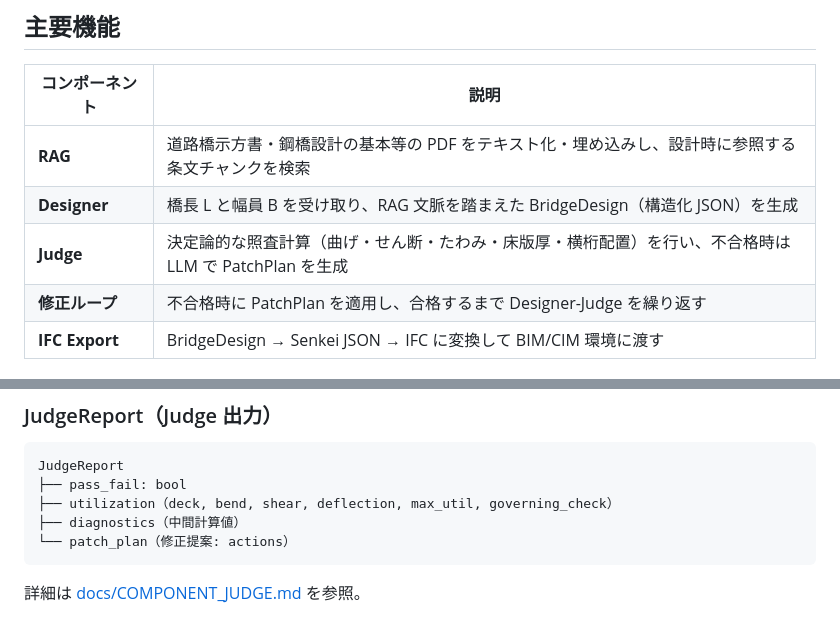
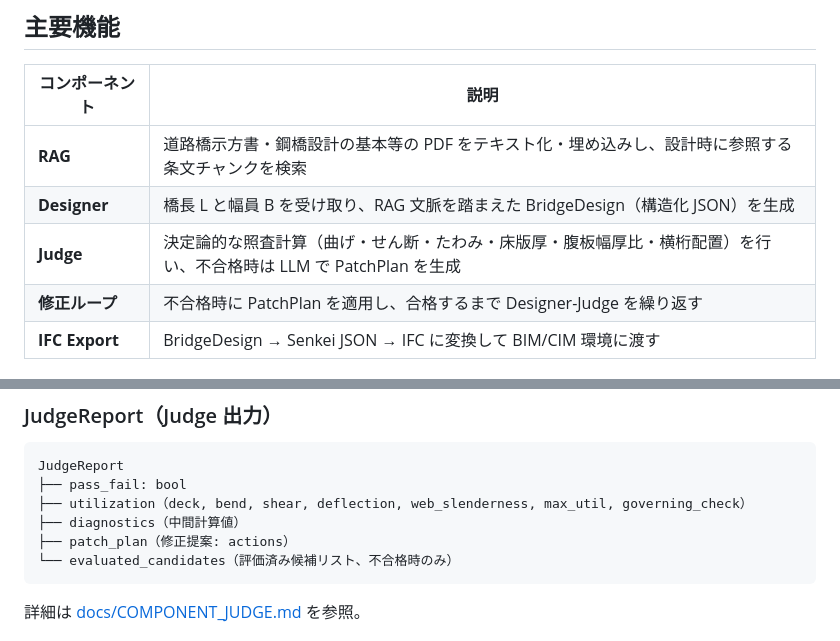
Before and after one commit to UT-Team-Chun/AgenticGenBrim, a Markdown page: README.md, 2 parts joined by grey strips. GitHub-like rendering.

````diff
--- a/README.md
+++ b/README.md
@@ -26,7 +26,7 @@ IFC 出力（BIM/CIM 連携）
 |----------------|------|
 | **RAG** | 道路橋示方書・鋼橋設計の基本等の PDF をテキスト化・埋め込みし、設計時に参照する条文チャンクを検索 |
 | **Designer** | 橋長 L と幅員 B を受け取り、RAG 文脈を踏まえた BridgeDesign（構造化 JSON）を生成 |
-| **Judge** | 決定論的な照査計算（曲げ・せん断・たわみ・床版厚・横桁配置）を行い、不合格時は LLM で PatchPlan を生成 |
+| **Judge** | 決定論的な照査計算（曲げ・せん断・たわみ・床版厚・腹板幅厚比・横桁配置）を行い、不合格時は LLM で PatchPlan を生成 |
 | **修正ループ** | 不合格時に PatchPlan を適用し、合格するまで Designer-Judge を繰り返す |
 | **IFC Export** | BridgeDesign → Senkei JSON → IFC に変換して BIM/CIM 環境に渡す |
 
@@ -159,9 +159,10 @@ BridgeDesign
 ```
 JudgeReport
 ├── pass_fail: bool
-├── utilization（deck, bend, shear, deflection, max_util, governing_check）
+├── utilization（deck, bend, shear, deflection, web_slenderness, max_util, governing_check）
 ├── diagnostics（中間計算値）
-└── patch_plan（修正提案: actions）
+├── patch_plan（修正提案: actions）
+└── evaluated_candidates（評価済み候補リスト、不合格時のみ）
 ```
 
 詳細は [docs/COMPONENT_JUDGE.md](docs/COMPONENT_JUDGE.md) を参照。
````
Also changed, not shown: docs/COMPONENT_JUDGE.md (+49 -18 lines), 1 other file.
